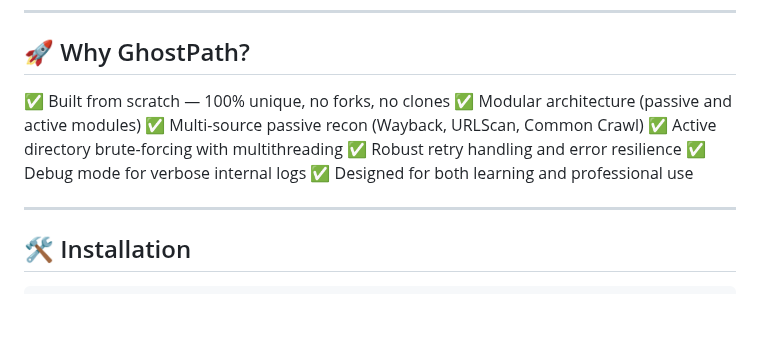
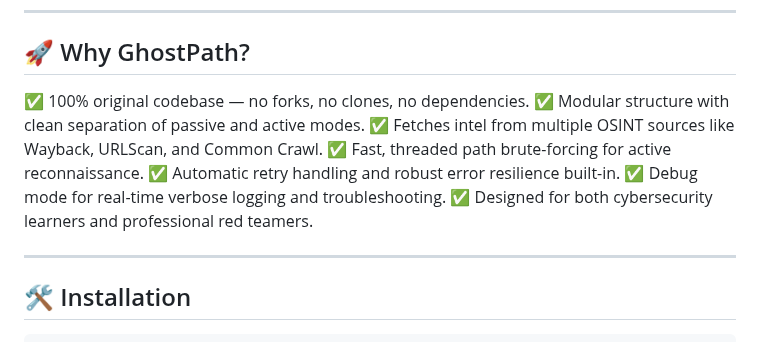
Before and after one commit to atharvbyadav/GhostPath, a Markdown page: README.md, the part around the change. Rendered like a GitHub page; blank space fills up the shorter version.

```diff
--- a/README.md
+++ b/README.md
@@ -25,13 +25,13 @@ With **GhostPath**, you can **dig through historical URLs**, **hunt down forgott
 
 ## 🚀 Why GhostPath?
 
-✅ Built from scratch — 100% unique, no forks, no clones
-✅ Modular architecture (passive and active modules)
-✅ Multi-source passive recon (Wayback, URLScan, Common Crawl)
-✅ Active directory brute-forcing with multithreading
-✅ Robust retry handling and error resilience
-✅ Debug mode for verbose internal logs
-✅ Designed for both learning and professional use
+✅ 100% original codebase — no forks, no clones, no dependencies.
+✅ Modular structure with clean separation of passive and active modes.
+✅ Fetches intel from multiple OSINT sources like Wayback, URLScan, and Common Crawl.
+✅ Fast, threaded path brute-forcing for active reconnaissance.
+✅ Automatic retry handling and robust error resilience built-in.
+✅ Debug mode for real-time verbose logging and troubleshooting.
+✅ Designed for both cybersecurity learners and professional red teamers.
 
 ---
 
```
